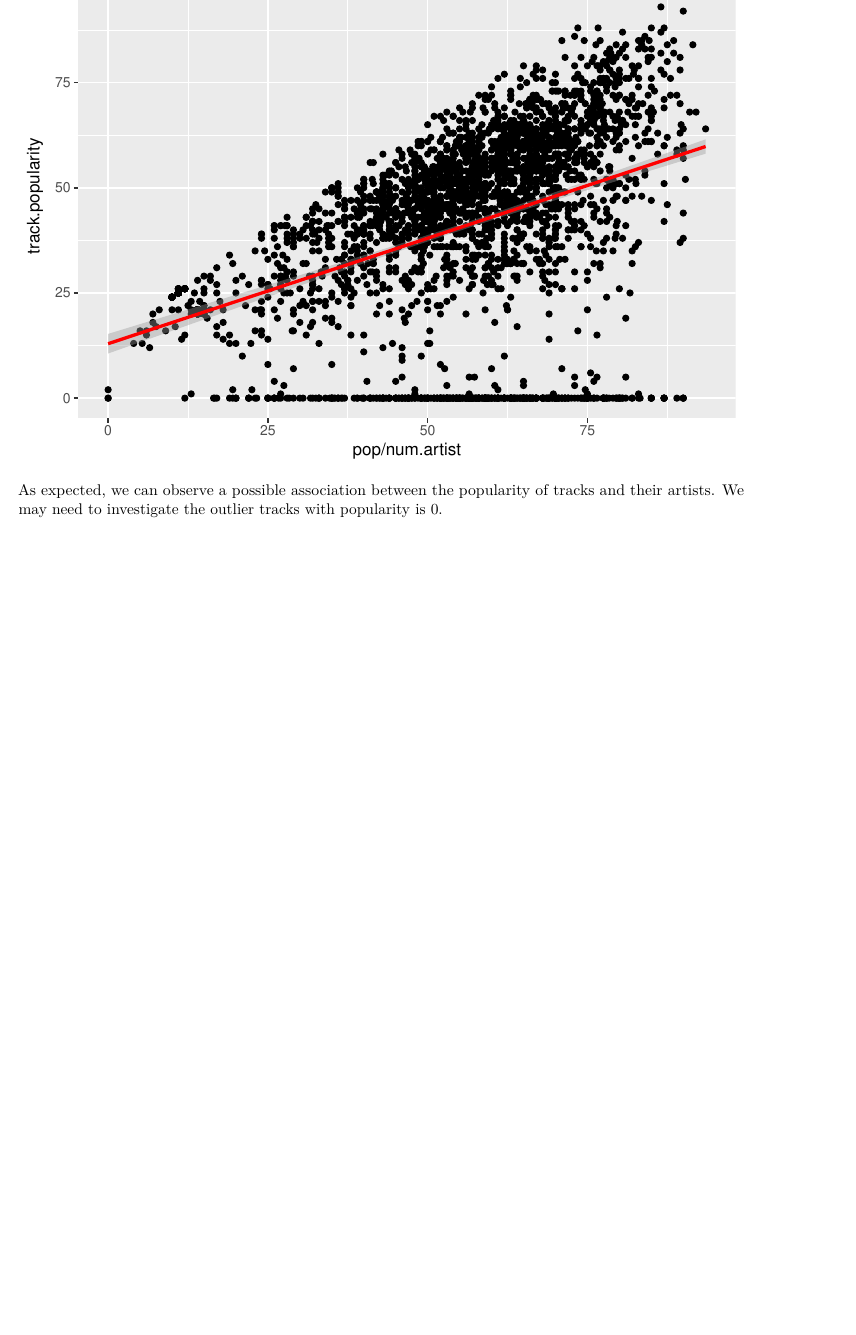
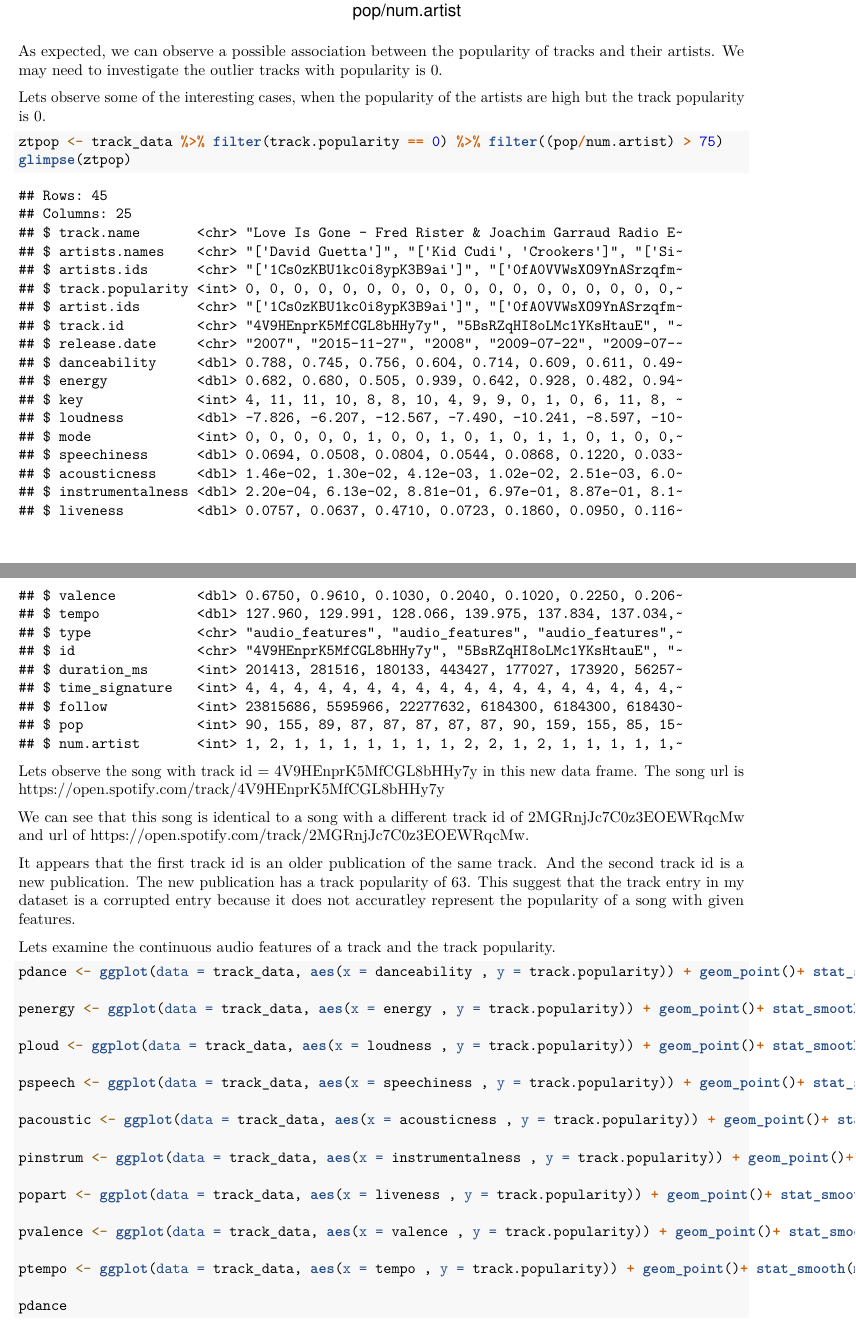
Before and after one commit to theeho/stat108final, an R Markdown document (statfinal.rmd): part of page 5 of 9 before the commit and two parts of pages 5 and 6 of 19 after it, the two joined at a grey line, cut at the place of the change, the shorter picture padded with empty space. Rendered offline with R 4.5, knitr and Pandoc, then LaTeX, with nearby package versions.

Commit message:
continued EDA

````diff
--- a/statfinal.rmd
+++ b/statfinal.rmd
@@ -66,3 +66,41 @@ popart
 ```
 
 As expected, we can observe a possible association between the popularity of tracks and their artists. We may need to investigate the outlier tracks with popularity is 0.
+
+Lets observe some of the interesting cases, when the popularity of the artists are high but the track popularity is 0.
+
+```{r}
+ztpop <- track_data %>% filter(track.popularity == 0) %>% filter((pop/num.artist) > 75)
+glimpse(ztpop)
+```
+Lets observe the song with track id = 4V9HEnprK5MfCGL8bHHy7y in this new data frame.
+The song url is https://open.spotify.com/track/4V9HEnprK5MfCGL8bHHy7y
+
+We can see that this song is identical to a song with a different track id of  2MGRnjJc7C0z3EOEWRqcMw and url of https://open.spotify.com/track/2MGRnjJc7C0z3EOEWRqcMw.
+
+It appears that the first track id is an older publication of the same track. And the second track id is a new publication. The new publication has a track popularity of 63. This suggest that the track entry in my dataset is a corrupted entry because it does not accuratley represent the popularity of a song with given features.
+
+
+Lets examine the continuous audio features of a track and the track popularity.
+```{r}
+pdance <- ggplot(data = track_data, aes(x = danceability , y = track.popularity)) + geom_point()+ stat_smooth(method = "lm", col = "red")
+
+penergy <- ggplot(data = track_data, aes(x = energy , y = track.popularity)) + geom_point()+ stat_smooth(method = "lm", col = "red")
+
+ploud <- ggplot(data = track_data, aes(x = loudness , y = track.popularity)) + geom_point()+ stat_smooth(method = "lm", col = "red")
+
+pspeech <- ggplot(data = track_data, aes(x = speechiness , y = track.popularity)) + geom_point()+ stat_smooth(method = "lm", col = "red")
+
+pacoustic <- ggplot(data = track_data, aes(x = acousticness , y = track.popularity)) + geom_point()+ stat_smooth(method = "lm", col = "red")
+
+pinstrum <- ggplot(data = track_data, aes(x = instrumentalness , y = track.popularity)) + geom_point()+ stat_smooth(method = "lm", col = "red")
+
+popart <- ggplot(data = track_data, aes(x = liveness , y = track.popularity)) + geom_point()+ stat_smooth(method = "lm", col = "red")
+
+pvalence <- ggplot(data = track_data, aes(x = valence , y = track.popularity)) + geom_point()+ stat_smooth(method = "lm", col = "red")
+
+ptempo <- ggplot(data = track_data, aes(x = tempo , y = track.popularity)) + geom_point()+ stat_smooth(method = "lm", col = "red")
+
+pdance
+penergy
+ploud
@@ -68,0 +110,2 @@ As expected, we can observe a possible association between the popularity of tra
+pvalence
+ptempo
````
Also changed, not shown: statfinal.pdf, statfinal.rmd (24 more changed lines).
